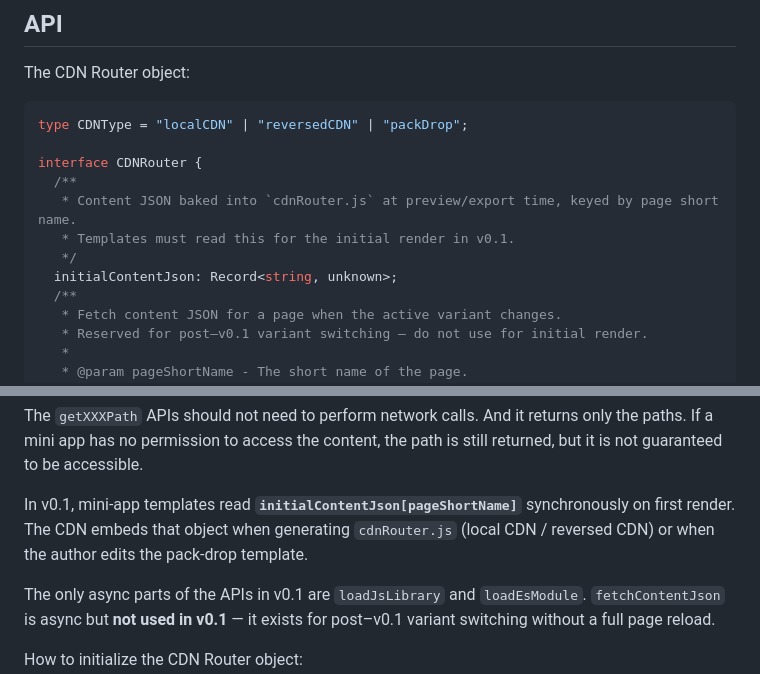
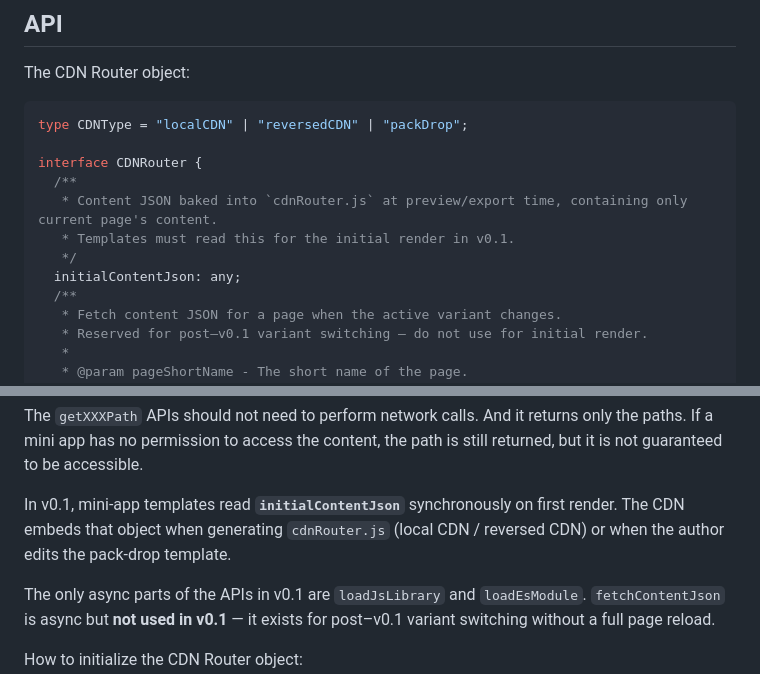
Before and after one commit to markzyu/tcms, a Markdown page: docs/mvp-v0.1-cdn-router.md, 2 parts joined by grey strips. GitHub-like rendering.

Commit message:
fix: ai hallucination

```diff
--- a/docs/mvp-v0.1-cdn-router.md
+++ b/docs/mvp-v0.1-cdn-router.md
@@ -15,10 +15,10 @@ type CDNType = "localCDN" | "reversedCDN" | "packDrop";
 
 interface CDNRouter {
   /**
-   * Content JSON baked into `cdnRouter.js` at preview/export time, keyed by page short name.
+   * Content JSON baked into `cdnRouter.js` at preview/export time, containing only current page's content.
    * Templates must read this for the initial render in v0.1.
    */
-  initialContentJson: Record<string, unknown>;
+  initialContentJson: any;
   /**
    * Fetch content JSON for a page when the active variant changes.
    * Reserved for post–v0.1 variant switching — do not use for initial render.
@@ -66,7 +66,7 @@ interface CDNRouter {
 
 The `getXXXPath` APIs should not need to perform network calls. And it returns only the paths. If a mini app has no permission to access the content, the path is still returned, but it is not guaranteed to be accessible.
 
-In v0.1, mini-app templates read **`initialContentJson[pageShortName]`** synchronously on first render. The CDN embeds that object when generating `cdnRouter.js` (local CDN / reversed CDN) or when the author edits the pack-drop template.
+In v0.1, mini-app templates read **`initialContentJson`** synchronously on first render. The CDN embeds that object when generating `cdnRouter.js` (local CDN / reversed CDN) or when the author edits the pack-drop template.
 
 The only async parts of the APIs in v0.1 are `loadJsLibrary` and `loadEsModule`. `fetchContentJson` is async but **not used in v0.1** — it exists for post–v0.1 variant switching without a full page reload.
 
```
